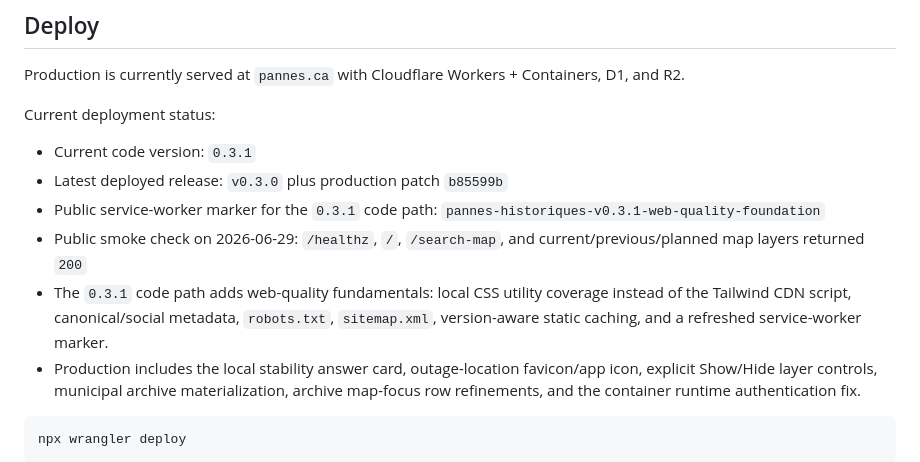
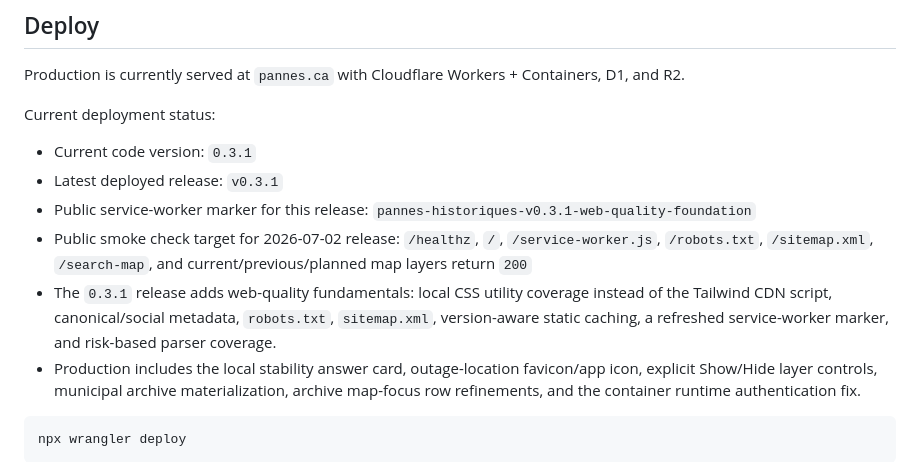
Before and after one commit to dlq/pannes-historiques, a Markdown page: README.md, the part around the change. Rendered like a GitHub page.

Commit message:
Document 0.3.1 release

````diff
--- a/README.md
+++ b/README.md
@@ -60,10 +60,10 @@ Production is currently served at `pannes.ca` with Cloudflare Workers + Containe
 Current deployment status:
 
 - Current code version: `0.3.1`
-- Latest deployed release: `v0.3.0` plus production patch `b85599b`
-- Public service-worker marker for the `0.3.1` code path: `pannes-historiques-v0.3.1-web-quality-foundation`
-- Public smoke check on 2026-06-29: `/healthz`, `/`, `/search-map`, and current/previous/planned map layers returned `200`
-- The `0.3.1` code path adds web-quality fundamentals: local CSS utility coverage instead of the Tailwind CDN script, canonical/social metadata, `robots.txt`, `sitemap.xml`, version-aware static caching, and a refreshed service-worker marker.
+- Latest deployed release: `v0.3.1`
+- Public service-worker marker for this release: `pannes-historiques-v0.3.1-web-quality-foundation`
+- Public smoke check target for 2026-07-02 release: `/healthz`, `/`, `/service-worker.js`, `/robots.txt`, `/sitemap.xml`, `/search-map`, and current/previous/planned map layers return `200`
+- The `0.3.1` release adds web-quality fundamentals: local CSS utility coverage instead of the Tailwind CDN script, canonical/social metadata, `robots.txt`, `sitemap.xml`, version-aware static caching, a refreshed service-worker marker, and risk-based parser coverage.
 - Production includes the local stability answer card, outage-location favicon/app icon, explicit Show/Hide layer controls, municipal archive materialization, archive map-focus row refinements, and the container runtime authentication fix.
 
 ```bash
````
Also changed, not shown: CHANGELOG.md (+3 -0 lines), PLANS.md (+24 -24 lines).
